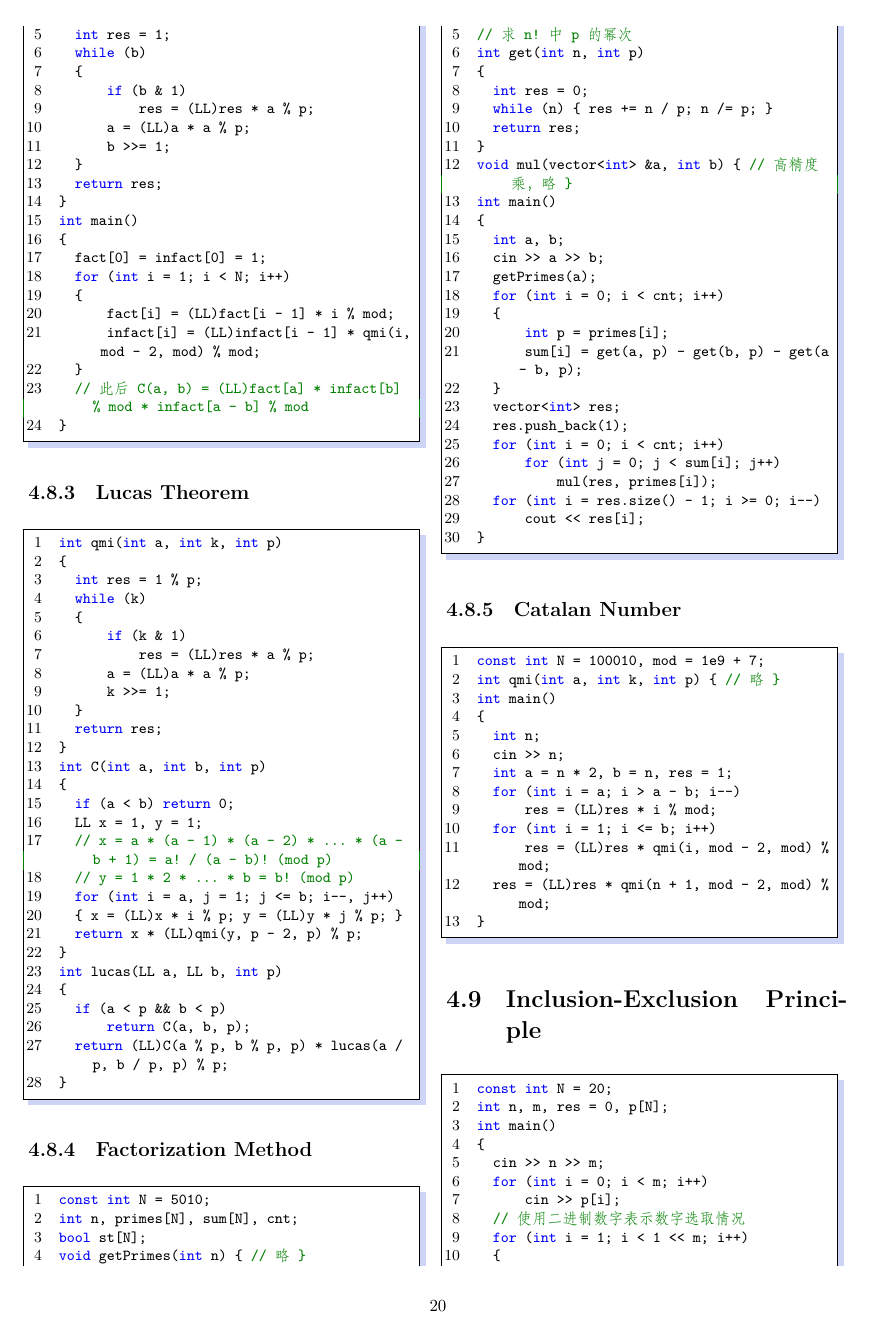
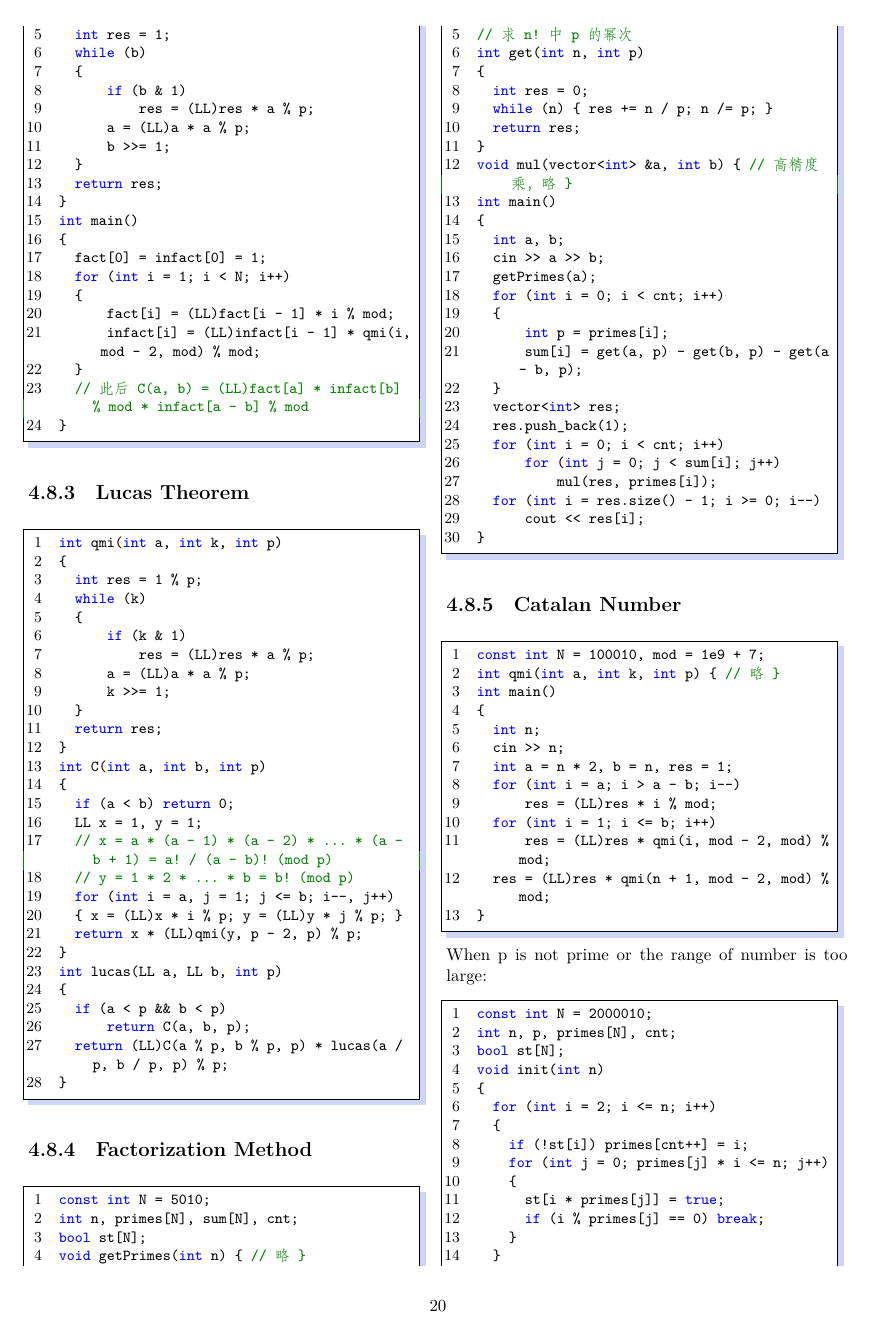
Before and after one commit to LulietLyan/XCPC-Template, a LaTeX thesis (main.tex, which reads part/chap04.tex): page 20 of 59. Compiled offline with XeLaTeX.

Commit message:
Add Catalan Number

```diff
--- a/part/chap04.tex
+++ b/part/chap04.tex
@@ -419,3 +419,23 @@ int main()
   res = (LL)res * qmi(n + 1, mod - 2, mod) % mod;
 }
 \end{lstlisting}
+When p is not prime or the range of number is too large:
+\begin{lstlisting}
+const int N = 2000010;
+int n, p, primes[N], cnt;
+bool st[N];
+void init(int n)
+{
+  for (int i = 2; i <= n; i++)
+  {
+    if (!st[i]) primes[cnt++] = i;
+    for (int j = 0; primes[j] * i <= n; j++)
+    {
+      st[i * primes[j]] = true;
+      if (i % primes[j] == 0) break;
+    }
+  }
+}
+int qmi(int a, int k)
+{
+  int res = 1;
```
Also changed, not shown: main.pdf, part/chap04.tex (32 more changed lines), 4 other files.
